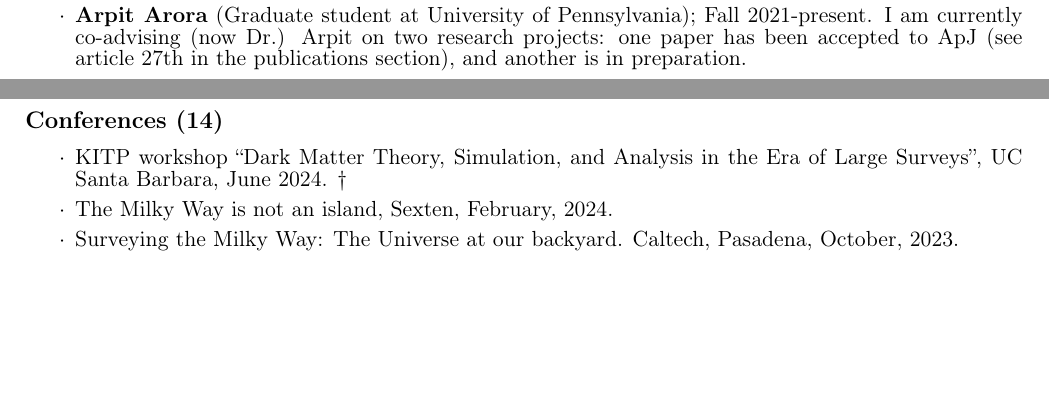
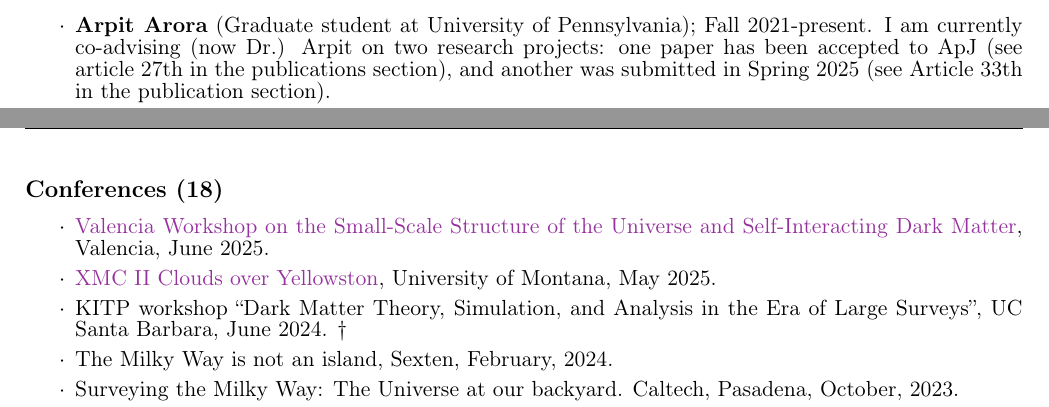
Before and after one commit to jngaravitoc/CV, a LaTeX CV (CV.tex): two parts of pages 1 and 3 of 8 before the commit and two parts of pages 2 and 4 of 8 after it, joined at a grey line, cut so that both start at the same text, the shorter picture padded with empty space. Compiled offline with pdfLaTeX.

Commit message:
updated CV

```diff
--- a/CV.tex
+++ b/CV.tex
@@ -131,7 +132,9 @@ I have had the privilege of advising or co-advising a total of eight students
     co-advising Silvio on a research project that will lead to a paper now in preparation
   \item \textbf{Arpit Arora} (Graduate student at University of Pennsylvania);
     Fall 2021-present. I am currently co-advising (now Dr.) Arpit on two
-    research projects: one paper has been accepted to ApJ (see article 27th in the publications section), and another is in preparation.
+    research projects: one paper has been accepted to ApJ (see article 27th in
+    the publications section), and another was submitted in Spring 2025 (see
+    Article 33th in the publication section).
   \item \textbf{Hayden Foote} (Graduate student at University of Arizona), Fall
     2021-present I co-advised Hayden on a research project that resulted in a
     submitted publication (see article 28th in the publications section), and a second paper
@@ -261,13 +264,16 @@ Steward Observatory, 2018-2021.
 47 Total: 18 Invited (denoted by \dag), 26 in North America, 6 in Europe, 9 in Latin America, 1 Asia.\\
 
 
-\subsection*{Conferences (14)}
+\subsection*{Conferences (18)}
 
 \begin{itemize}
   \setlength\itemsep{0.0em}
   \renewcommand\labelitemi{$\cdot$}
-  \item KITP workshop ``Dark Matter Theory, Simulation, and Analysis in the Era of Large Surveys'', UC Santa Barbara, June 2024. \dag
-  \item The Milky Way is not an island, Sexten, February, 2024.
+\item \href{https://indico.ific.uv.es/event/7815/}{Valencia Workshop on the Small-Scale Structure of the Universe
+    and Self-Interacting Dark Matter}, Valencia, June 2025.
+\item \href{https://sites.google.com/view/xmciiworkshop/home}{XMC II Clouds over Yellowston}, University of Montana, May 2025.
+\item KITP workshop ``Dark Matter Theory, Simulation, and Analysis in the Era of Large Surveys'', UC Santa Barbara, June 2024. \dag
+\item The Milky Way is not an island, Sexten, February, 2024.
 \item Surveying the Milky Way: The Universe at our backyard. Caltech,
   Pasadena, October, 2023.
 \item Friends of Friends meeting, Cordoba, Argentina, April, 2023. \dag
```
Also changed, not shown: CV.tex (15 more changed lines).
